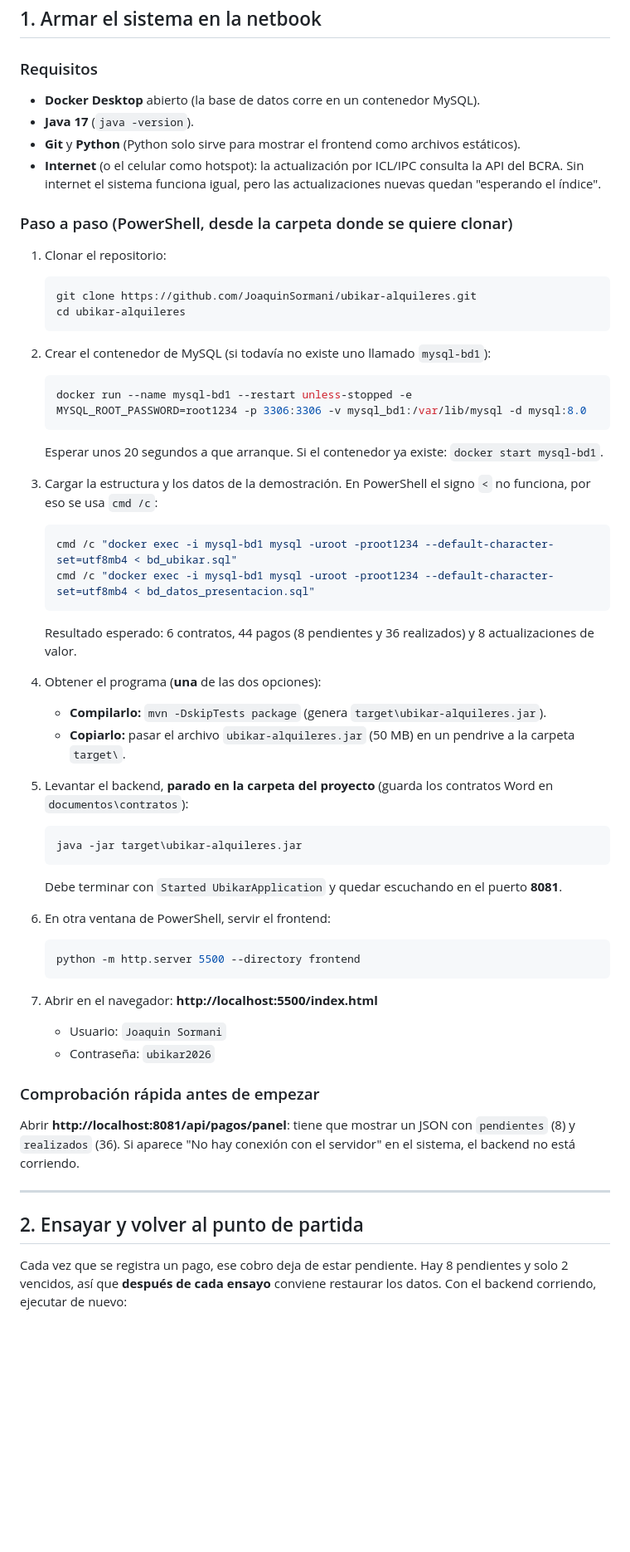
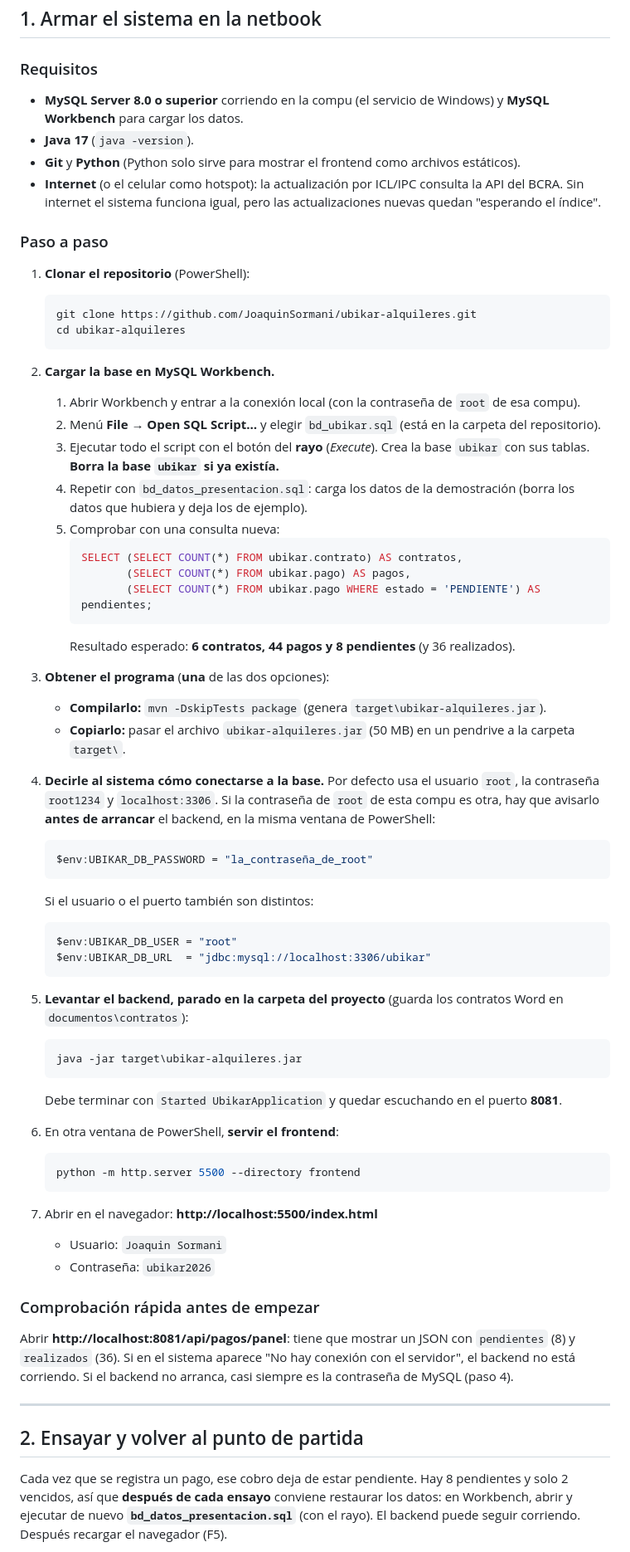
Before and after one commit to JoaquinSormani/ubikar-alquileres, a Markdown page: docs/Guia_Demo_En_Vivo.md, the part around one of its changes. Shown at 83% size. Drawn GitHub-style; blank space fills up the shorter version.

Commit message:
Guia de la demo: carga de datos con MySQL Workbench en lugar de Docker
Co-Authored-By: Claude Sonnet 5.5 <noreply@anthropic.com>

````diff
--- a/docs/Guia_Demo_En_Vivo.md
+++ b/docs/Guia_Demo_En_Vivo.md
@@ -7,43 +7,53 @@ Esta guía sirve para armar el sistema en otra computadora (la netbook de Matía
 ## 1. Armar el sistema en la netbook
 
 ### Requisitos
-- **Docker Desktop** abierto (la base de datos corre en un contenedor MySQL).
+- **MySQL Server 8.0 o superior** corriendo en la compu (el servicio de Windows) y **MySQL Workbench** para cargar los datos.
 - **Java 17** (`java -version`).
 - **Git** y **Python** (Python solo sirve para mostrar el frontend como archivos estáticos).
 - **Internet** (o el celular como hotspot): la actualización por ICL/IPC consulta la API del BCRA. Sin internet el sistema funciona igual, pero las actualizaciones nuevas quedan "esperando el índice".
 
-### Paso a paso (PowerShell, desde la carpeta donde se quiere clonar)
+### Paso a paso
 
-1. Clonar el repositorio:
+1. **Clonar el repositorio** (PowerShell):
    ```powershell
    git clone https://github.com/JoaquinSormani/ubikar-alquileres.git
    cd ubikar-alquileres
    ```
 
-2. Crear el contenedor de MySQL (si todavía no existe uno llamado `mysql-bd1`):
-   ```powershell
-   docker run --name mysql-bd1 --restart unless-stopped -e MYSQL_ROOT_PASSWORD=root1234 -p 3306:3306 -v mysql_bd1:/var/lib/mysql -d mysql:8.0
-   ```
-   Esperar unos 20 segundos a que arranque. Si el contenedor ya existe: `docker start mysql-bd1`.
+2. **Cargar la base en MySQL Workbench.**
+   1. Abrir Workbench y entrar a la conexión local (con la contraseña de `root` de esa compu).
+   2. Menú **File → Open SQL Script…** y elegir `bd_ubikar.sql` (está en la carpeta del repositorio).
+   3. Ejecutar todo el script con el botón del **rayo** (*Execute*). Crea la base `ubikar` con sus tablas. **Borra la base `ubikar` si ya existía.**
+   4. Repetir con `bd_datos_presentacion.sql`: carga los datos de la demostración (borra los datos que hubiera y deja los de ejemplo).
+   5. Comprobar con una consulta nueva:
+      ```sql
+      SELECT (SELECT COUNT(*) FROM ubikar.contrato) AS contratos,
+             (SELECT COUNT(*) FROM ubikar.pago) AS pagos,
+             (SELECT COUNT(*) FROM ubikar.pago WHERE estado = 'PENDIENTE') AS pendientes;
+      ```
+      Resultado esperado: **6 contratos, 44 pagos y 8 pendientes** (y 36 realizados).
 
-3. Cargar la estructura y los datos de la demostración. En PowerShell el signo `<` no funciona, por eso se usa `cmd /c`:
-   ```powershell
-   cmd /c "docker exec -i mysql-bd1 mysql -uroot -proot1234 --default-character-set=utf8mb4 < bd_ubikar.sql"
-   cmd /c "docker exec -i mysql-bd1 mysql -uroot -proot1234 --default-character-set=utf8mb4 < bd_datos_presentacion.sql"
-   ```
-   Resultado esperado: 6 contratos, 44 pagos (8 pendientes y 36 realizados) y 8 actualizaciones de valor.
-
-4. Obtener el programa (**una** de las dos opciones):
+3. **Obtener el programa** (**una** de las dos opciones):
    - **Compilarlo:** `mvn -DskipTests package` (genera `target\ubikar-alquileres.jar`).
    - **Copiarlo:** pasar el archivo `ubikar-alquileres.jar` (50 MB) en un pendrive a la carpeta `target\`.
 
-5. Levantar el backend, **parado en la carpeta del proyecto** (guarda los contratos Word en `documentos\contratos`):
+4. **Decirle al sistema cómo conectarse a la base.** Por defecto usa el usuario `root`, la contraseña `root1234` y `localhost:3306`. Si la contraseña de `root` de esta compu es otra, hay que avisarlo **antes de arrancar** el backend, en la misma ventana de PowerShell:
+   ```powershell
+   $env:UBIKAR_DB_PASSWORD = "la_contraseña_de_root"
+   ```
+   Si el usuario o el puerto también son distintos:
+   ```powershell
+   $env:UBIKAR_DB_USER = "root"
+   $env:UBIKAR_DB_URL  = "jdbc:mysql://localhost:3306/ubikar"
+   ```
+
+5. **Levantar el backend, parado en la carpeta del proyecto** (guarda los contratos Word en `documentos\contratos`):
    ```powershell
    java -jar target\ubikar-alquileres.jar
    ```
    Debe terminar con `Started UbikarApplication` y quedar escuchando en el puerto **8081**.
 
-6. En otra ventana de PowerShell, servir el frontend:
+6. En otra ventana de PowerShell, **servir el frontend**:
    ```powershell
    python -m http.server 5500 --directory frontend
    ```
@@ -53,11 +63,11 @@ Esta guía sirve para armar el sistema en otra computadora (la netbook de Matía
    - Contraseña: `ubikar2026`
 
 ### Comprobación rápida antes de empezar
-Abrir **http://localhost:8081/api/pagos/panel**: tiene que mostrar un JSON con `pendientes` (8) y `realizados` (36). Si aparece "No hay conexión con el servidor" en el sistema, el backend no está corriendo.
+Abrir **http://localhost:8081/api/pagos/panel**: tiene que mostrar un JSON con `pendientes` (8) y `realizados` (36). Si en el sistema aparece "No hay conexión con el servidor", el backend no está corriendo. Si el backend no arranca, casi siempre es la contraseña de MySQL (paso 4).
 
 ---
 
 ## 2. Ensayar y volver al punto de partida
 
-Cada vez que se registra un pago, ese cobro deja de estar pendiente. Hay 8 pendientes y solo 2 vencidos, así que **después de cada ensayo** conviene restaurar los datos. Con el backend corriendo, ejecutar de nuevo:
+Cada vez que se registra un pago, ese cobro deja de estar pendiente. Hay 8 pendientes y solo 2 vencidos, así que **después de cada ensayo** conviene restaurar los datos: en Workbench, abrir y ejecutar de nuevo **`bd_datos_presentacion.sql`** (con el rayo). El backend puede seguir corriendo. Después recargar el navegador (F5).
 
````
Also changed, not shown: other parts of docs/Guia_Demo_En_Vivo.md (+3 -9 lines).
